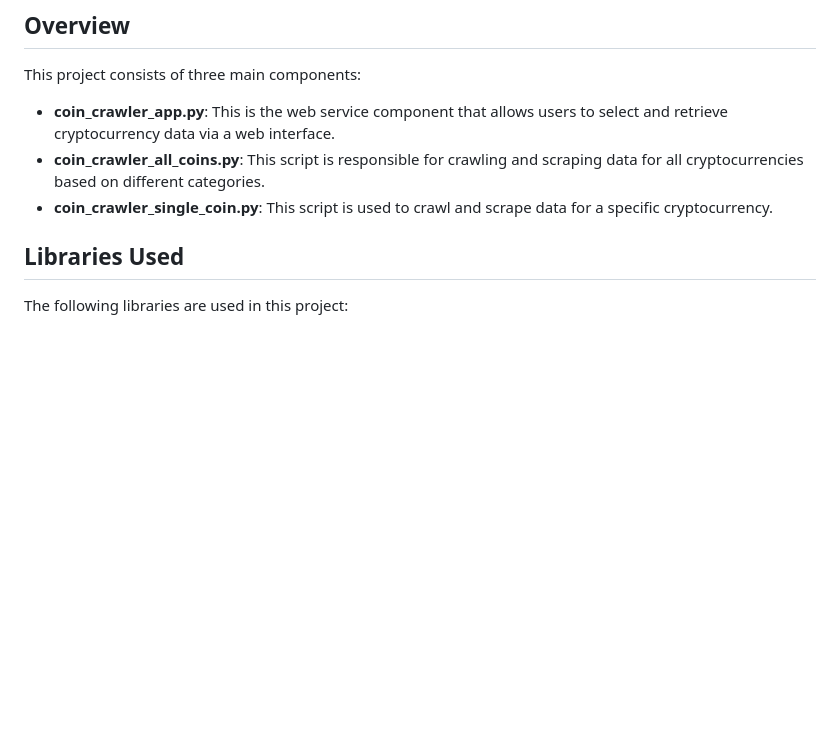
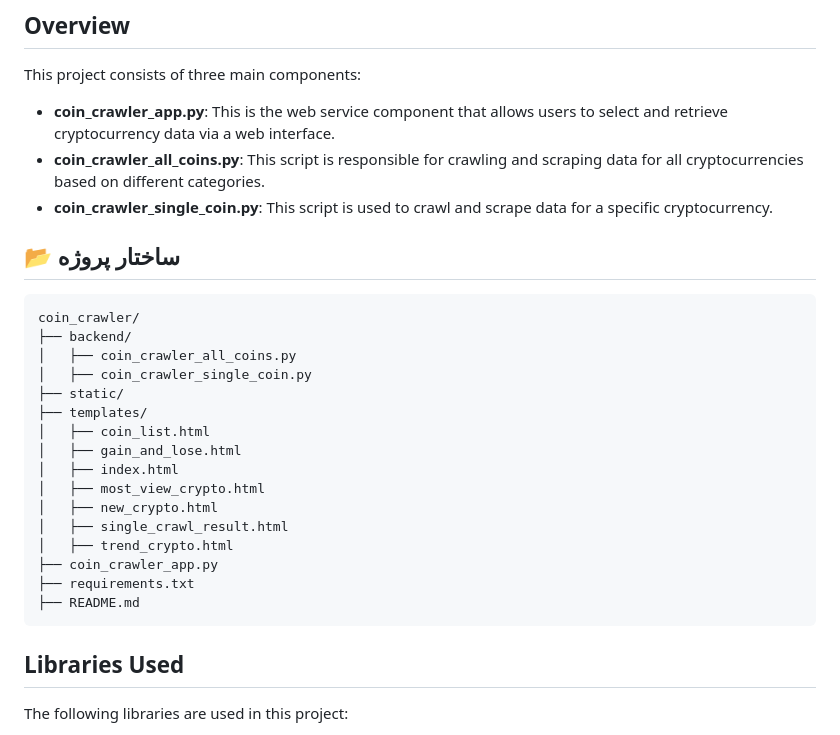
Before and after one commit to amiriiw/coin_crawler, a Markdown page: README.md, the part around the change. GitHub-like rendering; blank space fills up the shorter version.

````diff
--- a/README.md
+++ b/README.md
@@ -9,6 +9,25 @@ This project consists of three main components:
 - **coin_crawler_app.py**: This is the web service component that allows users to select and retrieve cryptocurrency data via a web interface.
 - **coin_crawler_all_coins.py**: This script is responsible for crawling and scraping data for all cryptocurrencies based on different categories.
 - **coin_crawler_single_coin.py**: This script is used to crawl and scrape data for a specific cryptocurrency.
+## 📂 ساختار پروژه
+```plaintext
+coin_crawler/
+├── backend/
+│   ├── coin_crawler_all_coins.py
+│   ├── coin_crawler_single_coin.py
+├── static/
+├── templates/
+│   ├── coin_list.html
+│   ├── gain_and_lose.html
+│   ├── index.html
+│   ├── most_view_crypto.html
+│   ├── new_crypto.html
+│   ├── single_crawl_result.html
+│   ├── trend_crypto.html
+├── coin_crawler_app.py
+├── requirements.txt
+├── README.md
+```
 
 ## Libraries Used
 
````
